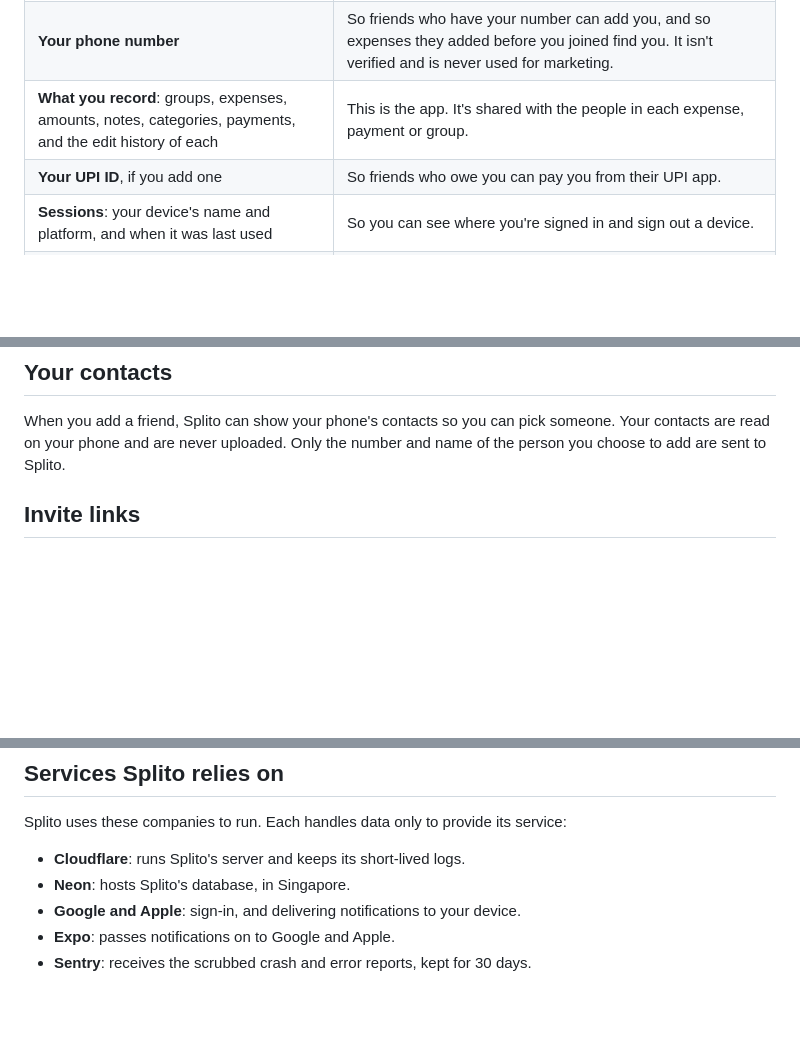
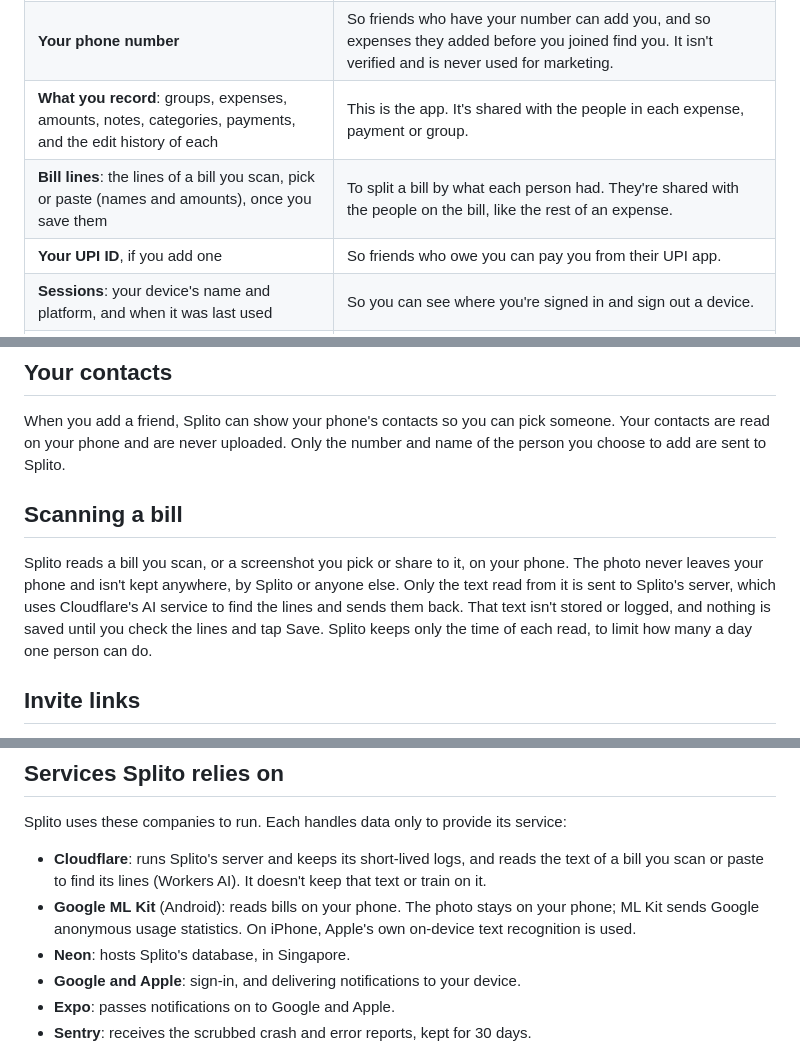
Before and after one commit to niduslabs-dev/website, a Markdown page: content/splito/privacy.md, 3 parts joined by grey strips. Drawn GitHub-style; blank space fills up the shorter version.

Commit message:
Splito privacy: scanning a bill, bill lines, Workers AI and ML Kit
Bills are read on the phone (Apple Vision, or ML Kit on Android); only the
text goes to Splito's server, which uses Cloudflare Workers AI and keeps
neither the image nor the text. Saved bill lines are expense data.

Co-Authored-By: Claude Opus 5.5 <noreply@anthropic.com>
Claude-Session: https://claude.ai/code/session_01AgdKgpMw88vRXk6Vz7pvZR

```diff
--- a/content/splito/privacy.md
+++ b/content/splito/privacy.md
@@ -15,6 +15,7 @@ The short version: Splito collects only what it needs to split expenses with the
 | **Passkeys**: the public half of each passkey you add, its name and when it was last used | To sign you in with Face ID, Touch ID or your device's lock. The private key never leaves your device. |
 | **Your phone number** | So friends who have your number can add you, and so expenses they added before you joined find you. It isn't verified and is never used for marketing. |
 | **What you record**: groups, expenses, amounts, notes, categories, payments, and the edit history of each | This is the app. It's shared with the people in each expense, payment or group. |
+| **Bill lines**: the lines of a bill you scan, pick or paste (names and amounts), once you save them | To split a bill by what each person had. They're shared with the people on the bill, like the rest of an expense. |
 | **Your UPI ID**, if you add one | So friends who owe you can pay you from their UPI app. |
 | **Sessions**: your device's name and platform, and when it was last used | So you can see where you're signed in and sign out a device. |
 | **A push token** for each device, if you allow notifications | To tell you when someone adds an expense or a payment. |
@@ -24,6 +25,10 @@ The short version: Splito collects only what it needs to split expenses with the
 ## Your contacts
 
 When you add a friend, Splito can show your phone's contacts so you can pick someone. Your contacts are read on your phone and are never uploaded. Only the number and name of the person you choose to add are sent to Splito.
+
+## Scanning a bill
+
+Splito reads a bill you scan, or a screenshot you pick or share to it, on your phone. The photo never leaves your phone and isn't kept anywhere, by Splito or anyone else. Only the text read from it is sent to Splito's server, which uses Cloudflare's AI service to find the lines and sends them back. That text isn't stored or logged, and nothing is saved until you check the lines and tap Save. Splito keeps only the time of each read, to limit how many a day one person can do.
 
 ## Invite links
 
@@ -43,7 +48,8 @@ You can add a friend by name and phone number before they use Splito. That numbe
 
 Splito uses these companies to run. Each handles data only to provide its service:
 
-- **Cloudflare**: runs Splito's server and keeps its short-lived logs.
+- **Cloudflare**: runs Splito's server and keeps its short-lived logs, and reads the text of a bill you scan or paste to find its lines (Workers AI). It doesn't keep that text or train on it.
+- **Google ML Kit** (Android): reads bills on your phone. The photo stays on your phone; ML Kit sends Google anonymous usage statistics. On iPhone, Apple's own on-device text recognition is used.
 - **Neon**: hosts Splito's database, in Singapore.
 - **Google and Apple**: sign-in, and delivering notifications to your device.
 - **Expo**: passes notifications on to Google and Apple.
```
Also changed, not shown: other parts of content/splito/privacy.md (+1 -1 lines).
